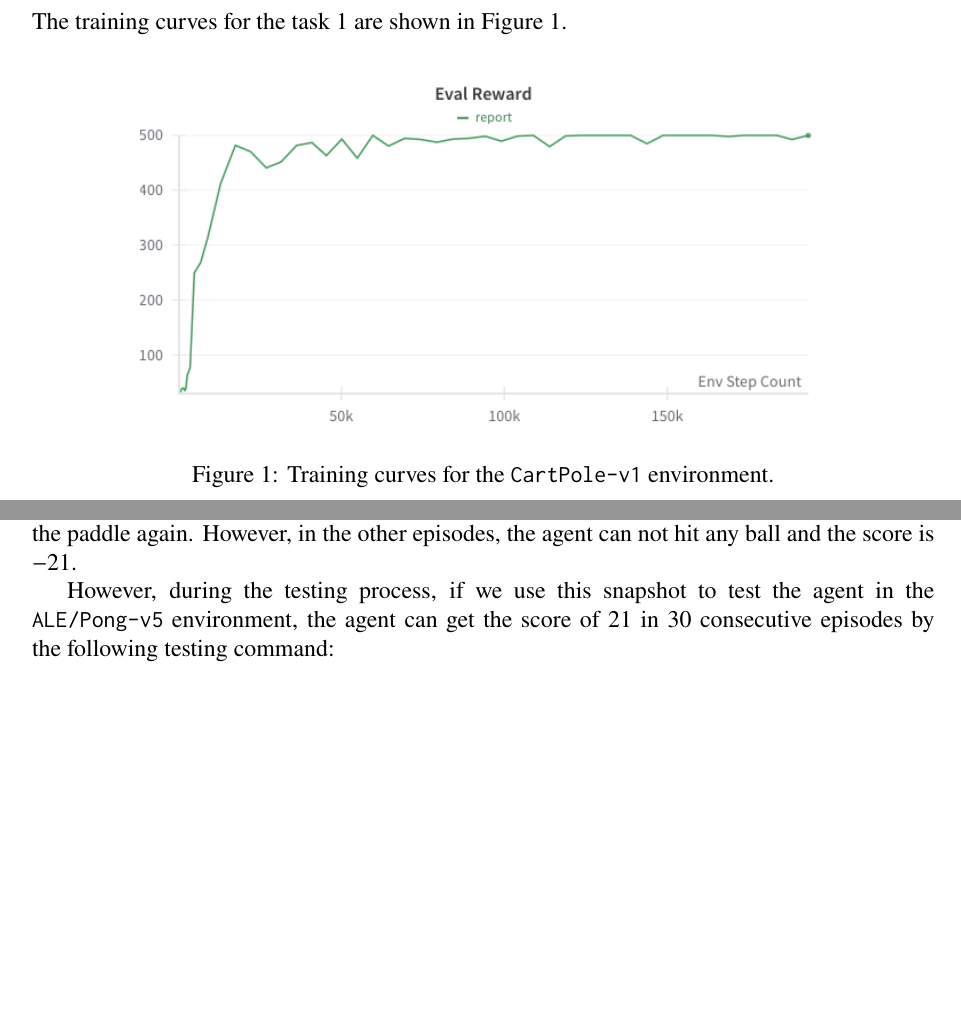
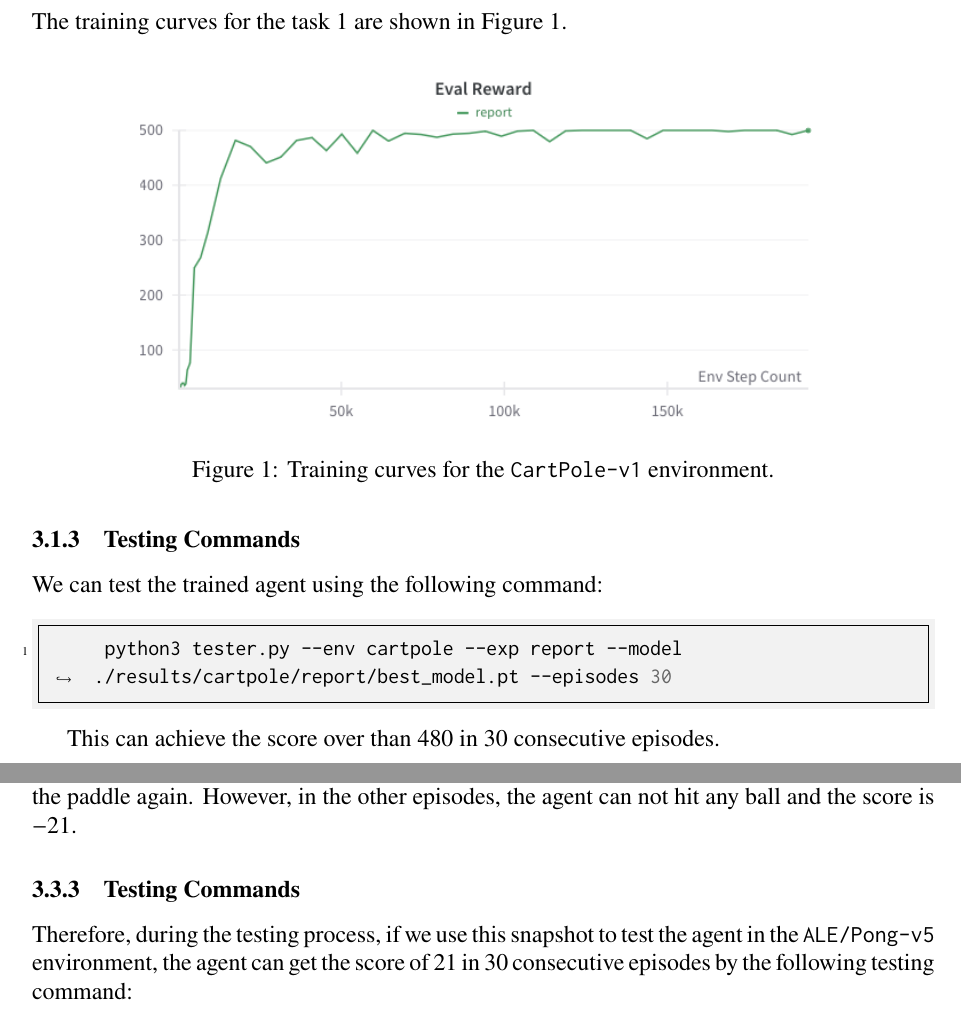
Before and after one commit to lolainta/NYCU-DL-2025-Spring, a LaTeX problem sheet (hw5/report/main.tex, which reads hw5/report/sections/discussion.tex): two parts of pages 7 and 9 of 10 before the commit and two parts of pages 7 and 10 of 11 after it, joined at a grey line, cut so that both start at the same text, the shorter picture padded with empty space. Compiled offline with pdfLaTeX.

Commit message:
feat: add testing commands and WandB integration for tracking training results

```diff
--- a/hw5/report/sections/discussion.tex
+++ b/hw5/report/sections/discussion.tex
@@ -47,6 +47,15 @@ The training curves for the task 1 are shown in Figure \ref{fig:cartpole-trainin
     \label{fig:cartpole-training-curve}
 \end{figure}
 
+\subsubsection{Testing Commands}
+
+We can test the trained agent using the following command:
+\begin{minted}{bash}
+     python3 tester.py --env cartpole --exp report --model ./results/cartpole/report/best_model.pt --episodes 30
+\end{minted}
+
+This can achieve the score over than $480$ in 30 consecutive episodes.
+
 \subsection{Task 2: \pong with vanilla DQN}
 
 \subsubsection{Training Commands}
@@ -132,7 +143,9 @@ By the way, this evaluation score during the training process is the average sco
 After inspecting the special snapshot, I found that the agent can get the score of $21$ in some episodes by moving to a specific position and hitting the ball at the right time without moving the paddle again.
 However, in the other episodes, the agent can not hit any ball and the score is $-21$.
 
-However, during the testing process, if we use this snapshot to test the agent in the \pong environment, the agent can get the score of $21$ in 30 consecutive episodes by the following testing command:
+\subsubsection{Testing Commands}
+
+Therefore, during the testing process, if we use this snapshot to test the agent in the \pong environment, the agent can get the score of $21$ in 30 consecutive episodes by the following testing command:
 \begin{minted}{bash}
      python3 tester.py --env pong --exp task3 --model ./results/pong/task3/best_model.pt --seed 92439410 --episodes 30
 \end{minted}
```
Also changed, not shown: hw5/report/sections/implementation.tex (+12 -1 lines), hw5/report/sections/discussion.tex (3 more changed lines).
